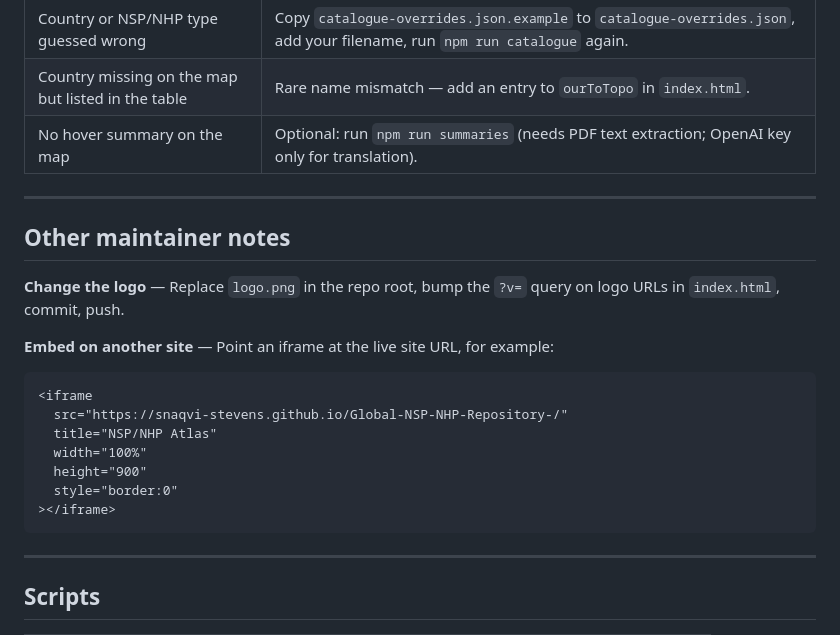
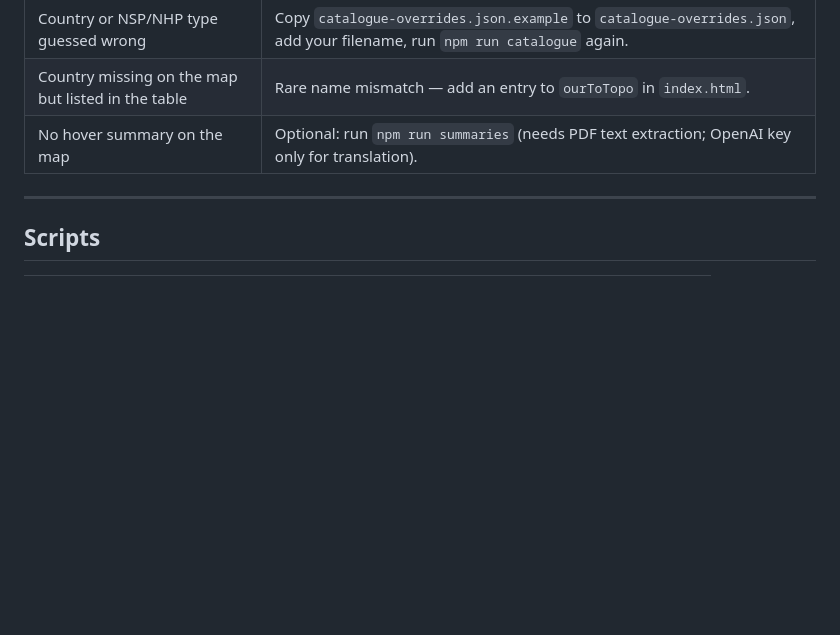
Before and after one commit to snaqvi-stevens/global-nsp-nhp-repository-, a Markdown page: README.md, the part around the change. Drawn GitHub-style; blank space fills up the shorter version.

````diff
--- a/README.md
+++ b/README.md
@@ -58,23 +58,6 @@ Use the [submission form](https://docs.google.com/forms/d/e/1FAIpQLSeLDdphTpkC97
 | Country missing on the map but listed in the table | Rare name mismatch — add an entry to `ourToTopo` in `index.html`. |
 | No hover summary on the map | Optional: run `npm run summaries` (needs PDF text extraction; OpenAI key only for translation). |
 
----
-
-## Other maintainer notes
-
-**Change the logo** — Replace `logo.png` in the repo root, bump the `?v=` query on logo URLs in `index.html`, commit, push.
-
-**Embed on another site** — Point an iframe at the live site URL, for example:
-
-```html
-<iframe
-  src="https://snaqvi-stevens.github.io/Global-NSP-NHP-Repository-/"
-  title="NSP/NHP Atlas"
-  width="100%"
-  height="900"
-  style="border:0"
-></iframe>
-```
 
 ---
 
````
